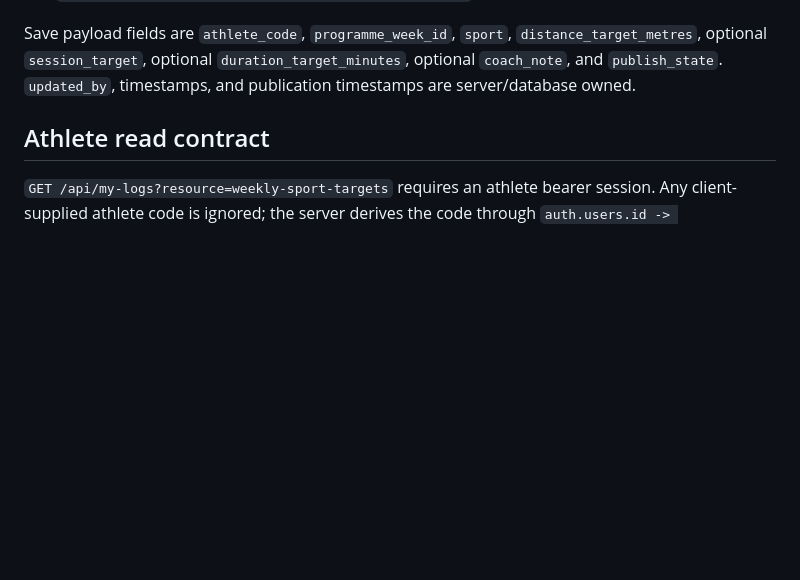
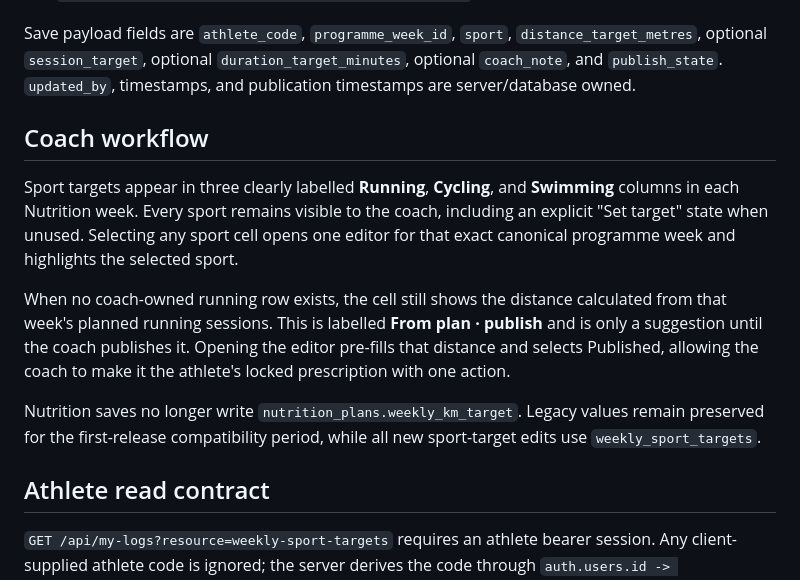
Before and after one commit to dualperformance-ka/dp-coaches-dashboard, a Markdown page: docs/weekly-sport-targets.md, the part around the change. GitHub-like rendering; blank space fills up the shorter version.

```diff
--- a/docs/weekly-sport-targets.md
+++ b/docs/weekly-sport-targets.md
@@ -29,6 +29,24 @@ Save payload fields are `athlete_code`, `programme_week_id`, `sport`,
 `distance_target_metres`, optional `session_target`, optional
 `duration_target_minutes`, optional `coach_note`, and `publish_state`.
 `updated_by`, timestamps, and publication timestamps are server/database owned.
+
+## Coach workflow
+
+Sport targets appear in three clearly labelled **Running**, **Cycling**, and
+**Swimming** columns in each Nutrition week. Every sport remains visible to the
+coach, including an explicit "Set target" state when unused. Selecting any sport
+cell opens one editor for that exact canonical programme week and highlights the
+selected sport.
+
+When no coach-owned running row exists, the cell still shows the distance
+calculated from that week's planned running sessions. This is labelled **From
+plan · publish** and is only a suggestion until the coach publishes it. Opening
+the editor pre-fills that distance and selects Published, allowing the coach to
+make it the athlete's locked prescription with one action.
+
+Nutrition saves no longer write `nutrition_plans.weekly_km_target`. Legacy
+values remain preserved for the first-release compatibility period, while all
+new sport-target edits use `weekly_sport_targets`.
 
 ## Athlete read contract
 
```
